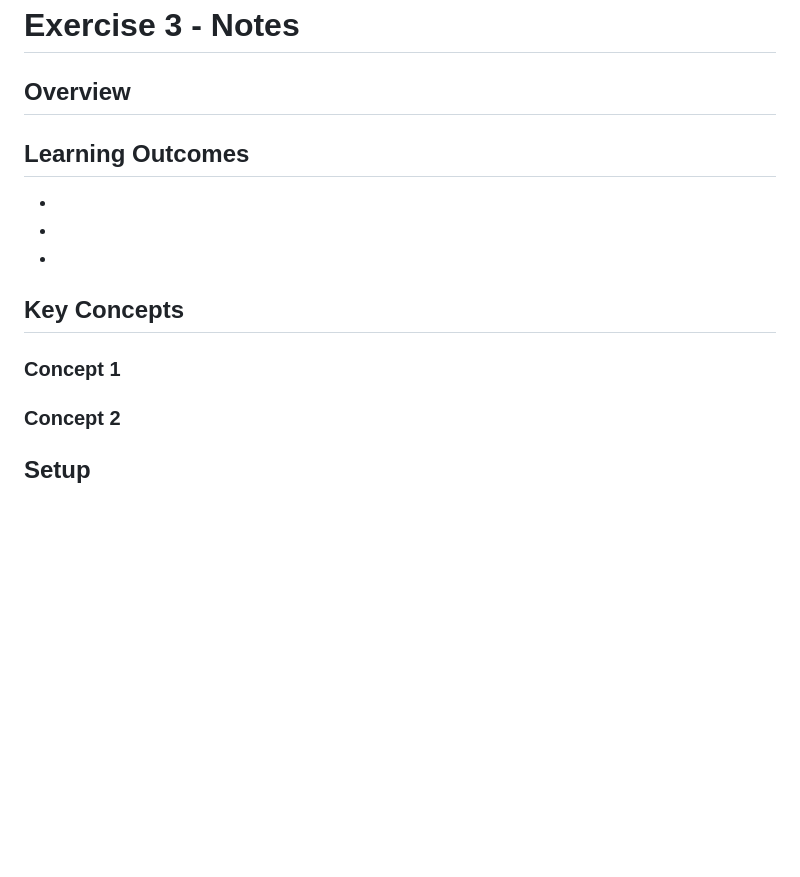
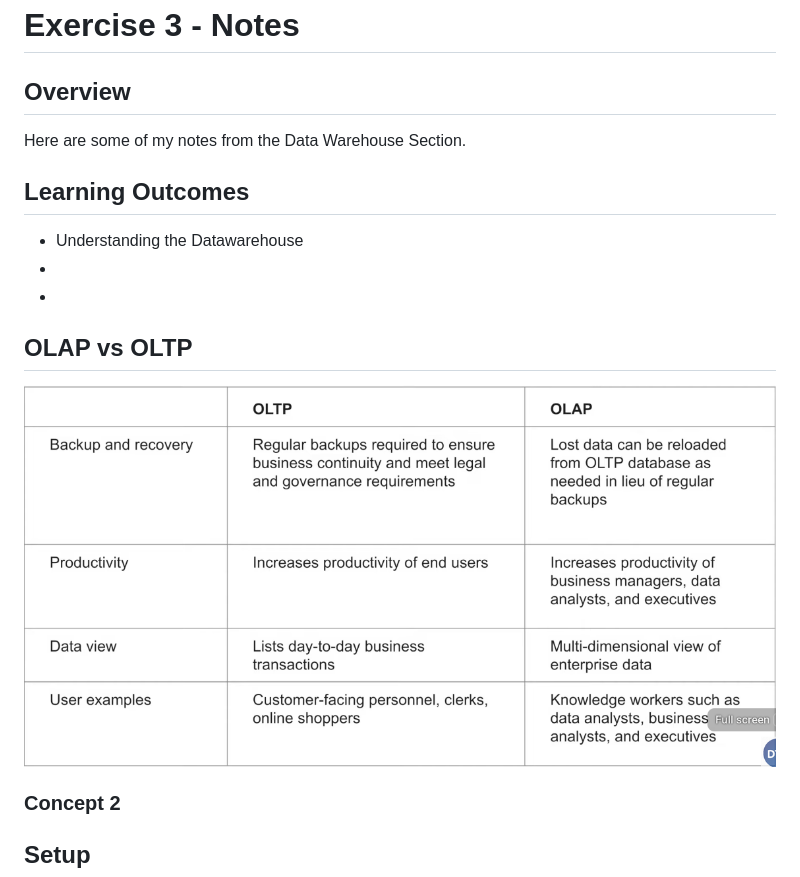
Before and after one commit to papiconsta/dez_homework, a Markdown page: exercise_3/notes.md, the part around the change. Rendered like a GitHub page; pictures changed too: exercise_3/image.png (added); blank space fills up the shorter version.

Commit message:
added extra theory

```diff
--- a/exercise_3/notes.md
+++ b/exercise_3/notes.md
@@ -2,17 +2,16 @@
 
 ## Overview
 
-<!-- Brief description of what this exercise covers -->
+Here are some of my notes from the Data Warehouse Section.
 
 ## Learning Outcomes
 
--
+- Understanding the Datawarehouse
 -
 -
 
-## Key Concepts
-
-### Concept 1
+## OLAP vs OLTP
+![alt text](image.png)
 
 <!-- Explanation -->
 
```
Also changed, not shown: exercise_3/image-1.png (added), exercise_3/image-2.png (added).
